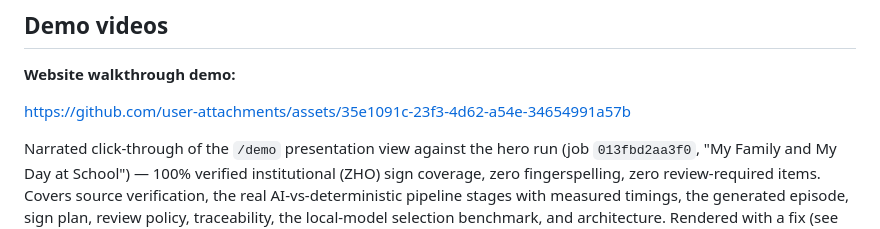
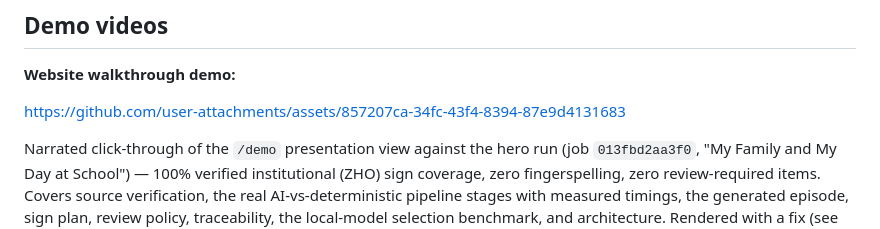
Before and after one commit to snaeemm/ESL, a Markdown page: README.md, the part around the change. GitHub-like rendering.

Commit message:
Point README's inline video preview at the updated walkthrough
The prior commit updated demo/website_walkthrough_demo.mp4, but the
README's inline preview uses a separate GitHub user-attachments CDN URL
(uploaded via the web editor, not tied to the tracked file) -- re-uploaded
the new video through the GitHub UI to mint a fresh URL and swapped it in.

```diff
--- a/README.md
+++ b/README.md
@@ -6,7 +6,7 @@ UAE MoE AI Center of Excellence case study prototype. Converts a verified academ
 
 **Website walkthrough demo:**
 
-https://github.com/user-attachments/assets/35e1091c-23f3-4d62-a54e-34654991a57b
+https://github.com/user-attachments/assets/857207ca-34fc-43f4-8394-87e9d4131683
 
 Narrated click-through of the `/demo` presentation view against the hero run (job `013fbd2aa3f0`, "My Family and My Day at School") — 100% verified institutional (ZHO) sign coverage, zero fingerspelling, zero review-required items. Covers source verification, the real AI-vs-deterministic pipeline stages with measured timings, the generated episode, sign plan, review policy, traceability, the local-model selection benchmark, and architecture. Rendered with a fix (see `scripts/spike_render_captioned_lesson.py`) that damps hand jitter introduced by an earlier avatar-scale correction, measured and verified against the pipeline's own exported motion data.
 
```
